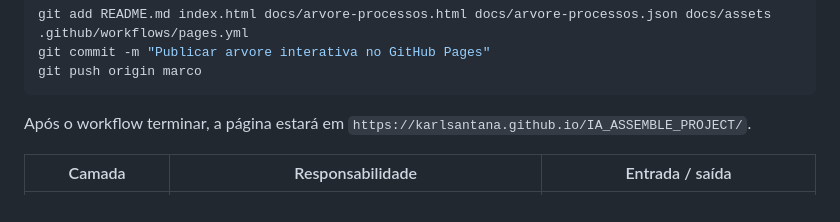
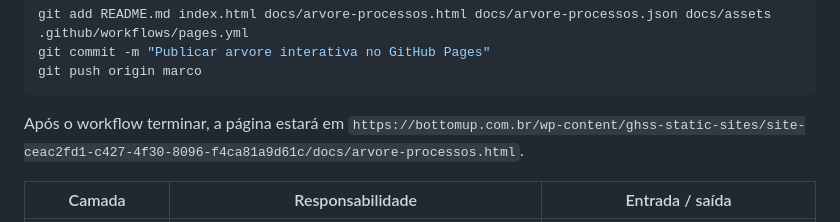
Before and after one commit to karlsantana/IA_ASSEMBLE_PROJECT, a Markdown page: README.md, the part around one of its changes. Rendered like a GitHub page.

Commit message:
update site link

````diff
--- a/README.md
+++ b/README.md
@@ -69,7 +69,7 @@ git push origin marco
 ```
 
 Após o workflow terminar, a página estará em
-`https://karlsantana.github.io/IA_ASSEMBLE_PROJECT/`.
+`https://bottomup.com.br/wp-content/ghss-static-sites/site-ceac2fd1-c427-4f30-8096-f4ca81a9d61c/docs/arvore-processos.html`.
 
 | Camada | Responsabilidade | Entrada / saída |
 | --- | --- | --- |
````
Also changed, not shown: other parts of README.md (+2 -2 lines).
